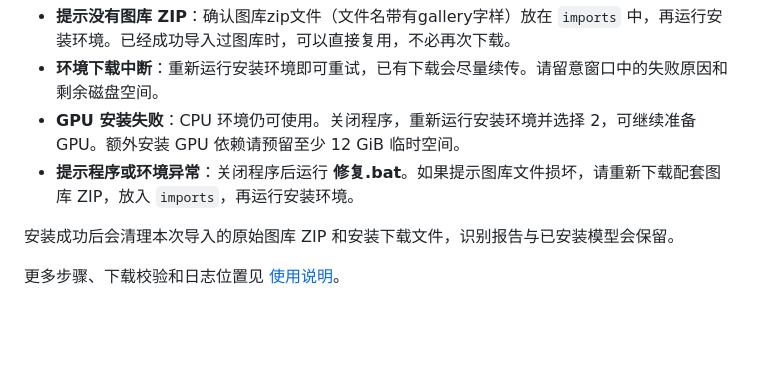
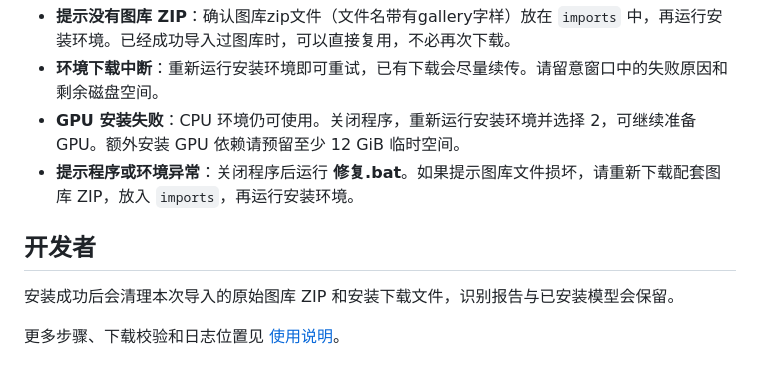
Before and after one commit to ffxiv-prism/ffxiv-prism, a Markdown page: README.md, the part around one of its changes. Rendered like a GitHub page; blank space fills up the shorter version.

```diff
--- a/README.md
+++ b/README.md
@@ -37,6 +37,8 @@
 - **GPU 安装失败**：CPU 环境仍可使用。关闭程序，重新运行安装环境并选择 2，可继续准备 GPU。额外安装 GPU 依赖请预留至少 12 GiB 临时空间。
 - **提示程序或环境异常**：关闭程序后运行 **修复.bat**。如果提示图库文件损坏，请重新下载配套图库 ZIP，放入 `imports`，再运行安装环境。
 
+## 开发者
+
 安装成功后会清理本次导入的原始图库 ZIP 和安装下载文件，识别报告与已安装模型会保留。
 
 更多步骤、下载校验和日志位置见 [使用说明](docs/portable_release_zh.md)。
```
Also changed, not shown: other parts of README.md (+1 -1 lines).
